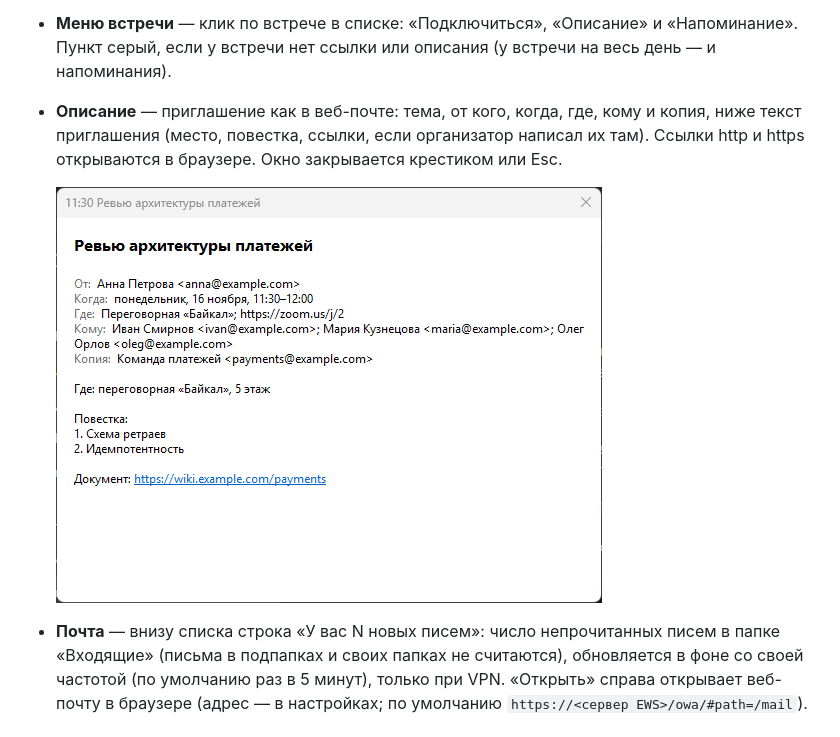
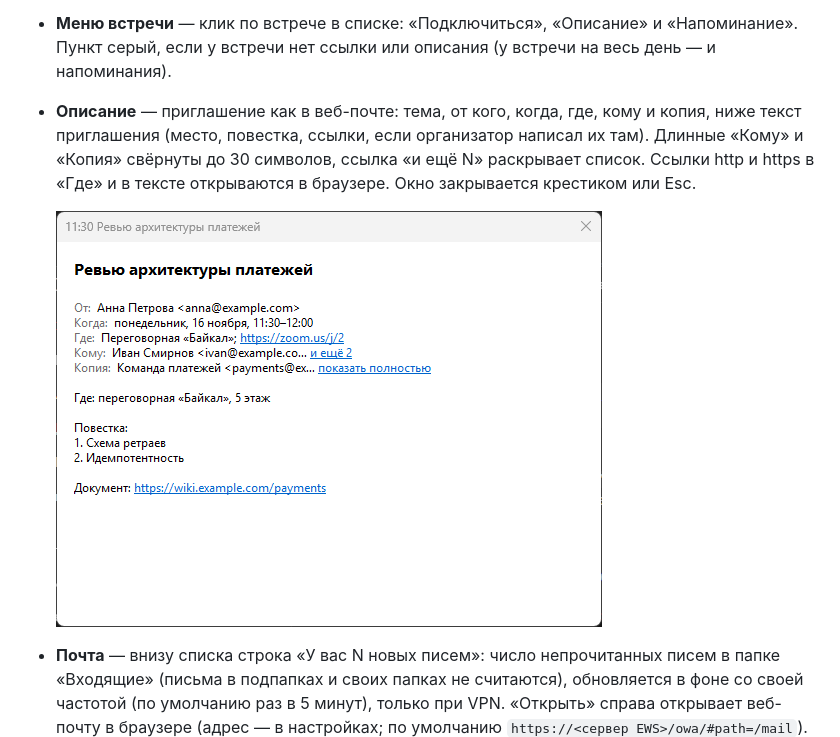
Before and after one commit to aokazantsev/MeetingBell, a Markdown page: README.md, the part around the change. GitHub-like rendering; pictures changed too: docs/description.png.

Commit message:
MeetingBell 1.1: участники в описании свёрнуты до 30 символов, ссылки в «Где», ссылки не захватывают кавычки и символы направления
Co-Authored-By: Claude Opus 5.5 <noreply@anthropic.com>

```diff
--- a/README.md
+++ b/README.md
@@ -31,7 +31,8 @@
 - **Меню встречи** — клик по встрече в списке: «Подключиться», «Описание» и «Напоминание». Пункт серый, если у встречи
   нет ссылки или описания (у встречи на весь день — и напоминания).
 - **Описание** — приглашение как в веб-почте: тема, от кого, когда, где, кому и копия, ниже текст приглашения (место,
-  повестка, ссылки, если организатор написал их там). Ссылки http и https открываются в браузере. Окно закрывается
+  повестка, ссылки, если организатор написал их там). Длинные «Кому» и «Копия» свёрнуты до 30 символов, ссылка
+  «и ещё N» раскрывает список. Ссылки http и https в «Где» и в тексте открываются в браузере. Окно закрывается
   крестиком или Esc.
 
   ![Описание встречи](docs/description.png)
```
Also changed, not shown: CHANGELOG.md (+2 -2 lines), 3 other files.
